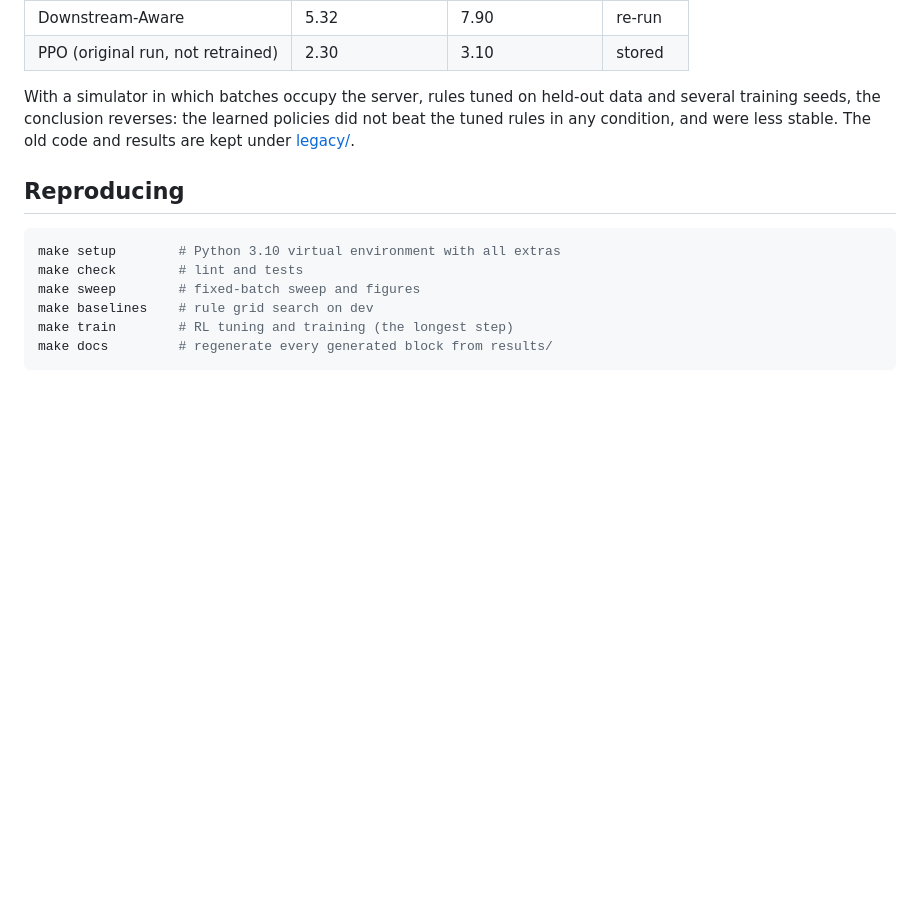
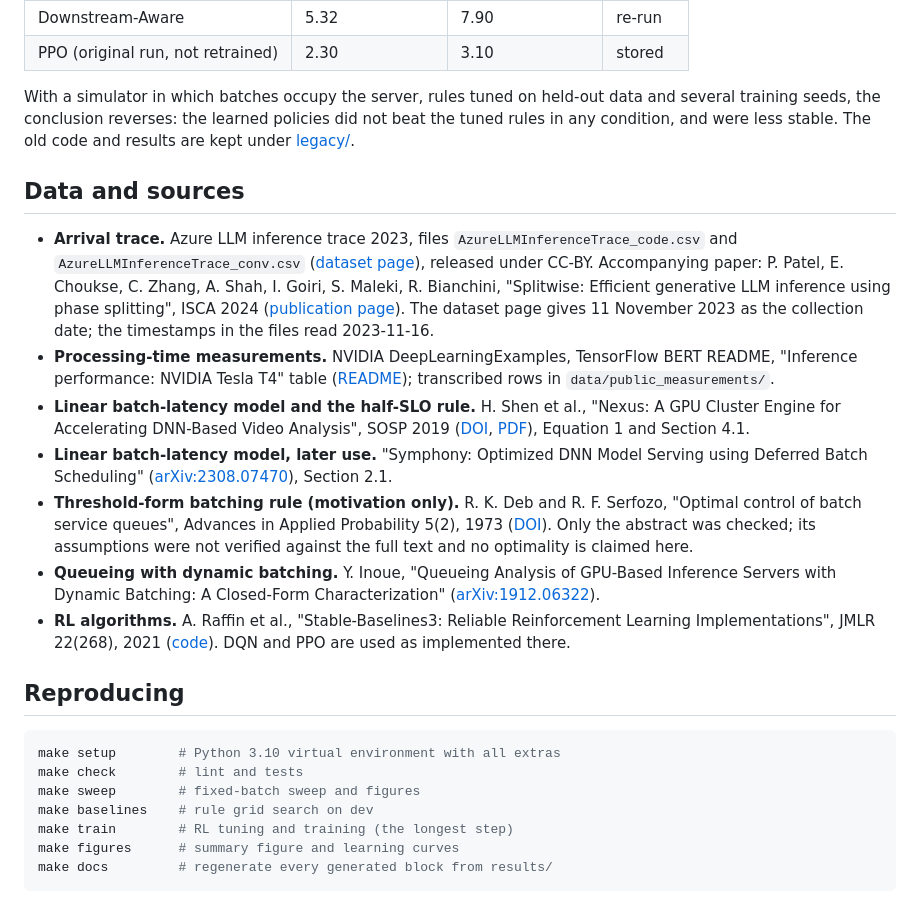
Before and after one commit to jeffrey000111/learned-vs-tuned-batching, a Markdown page: REPORT.md, the part around the change. Drawn GitHub-style; blank space fills up the shorter version.

````diff
--- a/REPORT.md
+++ b/REPORT.md
@@ -339,6 +339,42 @@ data and several training seeds, the conclusion reverses: the learned
 policies did not beat the tuned rules in any condition, and were less
 stable. The old code and results are kept under [legacy/](legacy/).
 
+## Data and sources
+
+- **Arrival trace.** Azure LLM inference trace 2023, files
+  `AzureLLMInferenceTrace_code.csv` and `AzureLLMInferenceTrace_conv.csv`
+  ([dataset page](https://github.com/Azure/AzurePublicDataset/blob/master/AzureLLMInferenceDataset2023.md)),
+  released under CC-BY. Accompanying paper: P. Patel, E. Choukse, C. Zhang,
+  A. Shah, I. Goiri, S. Maleki, R. Bianchini, "Splitwise: Efficient
+  generative LLM inference using phase splitting", ISCA 2024
+  ([publication page](https://www.microsoft.com/en-us/research/publication/splitwise-efficient-generative-llm-inference-using-phase-splitting/)).
+  The dataset page gives 11 November 2023 as the collection date; the
+  timestamps in the files read 2023-11-16.
+- **Processing-time measurements.** NVIDIA DeepLearningExamples, TensorFlow
+  BERT README, "Inference performance: NVIDIA Tesla T4" table
+  ([README](https://github.com/NVIDIA/DeepLearningExamples/blob/master/TensorFlow/LanguageModeling/BERT/README.md));
+  transcribed rows in `data/public_measurements/`.
+- **Linear batch-latency model and the half-SLO rule.** H. Shen et al.,
+  "Nexus: A GPU Cluster Engine for Accelerating DNN-Based Video Analysis",
+  SOSP 2019 ([DOI](https://doi.org/10.1145/3341301.3359658),
+  [PDF](https://homes.cs.washington.edu/~arvind/papers/nexus.pdf)),
+  Equation 1 and Section 4.1.
+- **Linear batch-latency model, later use.** "Symphony: Optimized DNN Model
+  Serving using Deferred Batch Scheduling"
+  ([arXiv:2308.07470](https://arxiv.org/abs/2308.07470)), Section 2.1.
+- **Threshold-form batching rule (motivation only).** R. K. Deb and
+  R. F. Serfozo, "Optimal control of batch service queues", Advances in
+  Applied Probability 5(2), 1973 ([DOI](https://doi.org/10.2307/1426040)).
+  Only the abstract was checked; its assumptions were not verified against
+  the full text and no optimality is claimed here.
+- **Queueing with dynamic batching.** Y. Inoue, "Queueing Analysis of
+  GPU-Based Inference Servers with Dynamic Batching: A Closed-Form
+  Characterization" ([arXiv:1912.06322](https://arxiv.org/abs/1912.06322)).
+- **RL algorithms.** A. Raffin et al., "Stable-Baselines3: Reliable
+  Reinforcement Learning Implementations", JMLR 22(268), 2021
+  ([code](https://github.com/DLR-RM/stable-baselines3)). DQN and PPO are used
+  as implemented there.
+
 ## Reproducing
 
 ```bash
@@ -347,6 +383,7 @@ make check        # lint and tests
 make sweep        # fixed-batch sweep and figures
 make baselines    # rule grid search on dev
 make train        # RL tuning and training (the longest step)
+make figures      # summary figure and learning curves
 make docs         # regenerate every generated block from results/
 ```
 
````
Also changed, not shown: README.md (+18 -4 lines), results/posthoc/summary_ratio_by_seed.png (added), 2 other files.
